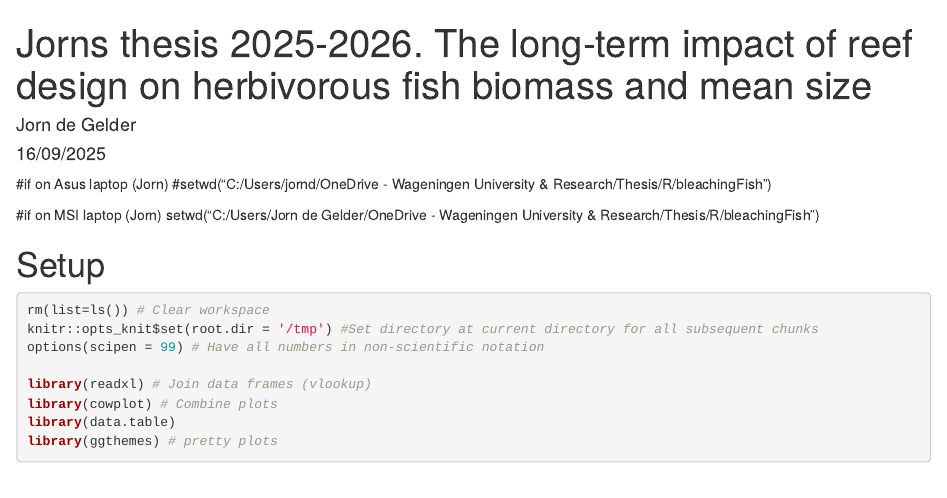
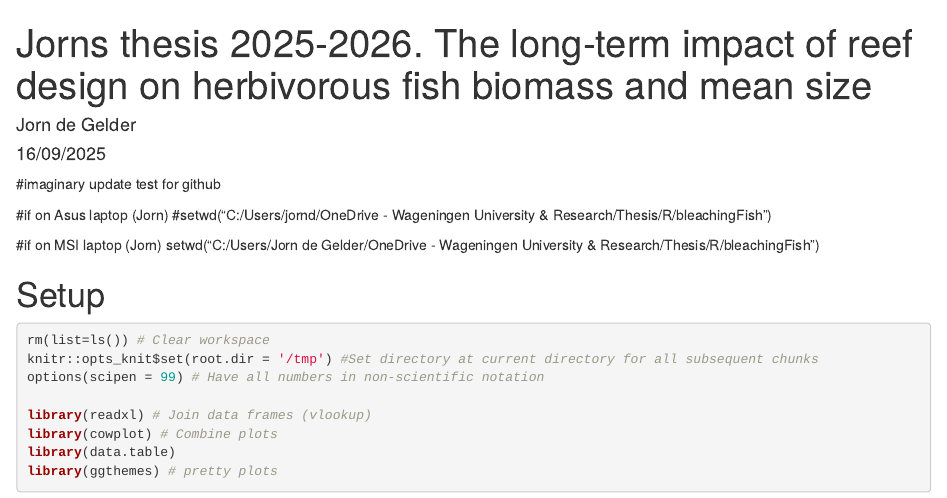
Before and after one commit to JorndeGelder/Reefofish, an R Markdown document (FishAllYears.Rmd): the page in a window 1100 px wide, from its top. Rendered offline with R 4.5, knitr and Pandoc, with nearby package versions; some code elsewhere in the file could not run offline.

Commit message:
test github

```diff
--- a/FishAllYears.Rmd
+++ b/FishAllYears.Rmd
@@ -4,6 +4,8 @@ author: "Jorn de Gelder"
 date: "16/09/2025"
 output: html_document
 ---
+
+#imaginary update test for github
 
 #if on Asus laptop (Jorn)
 #setwd("C:/Users/jornd/OneDrive - Wageningen University & Research/Thesis/R/bleachingFish")
```
